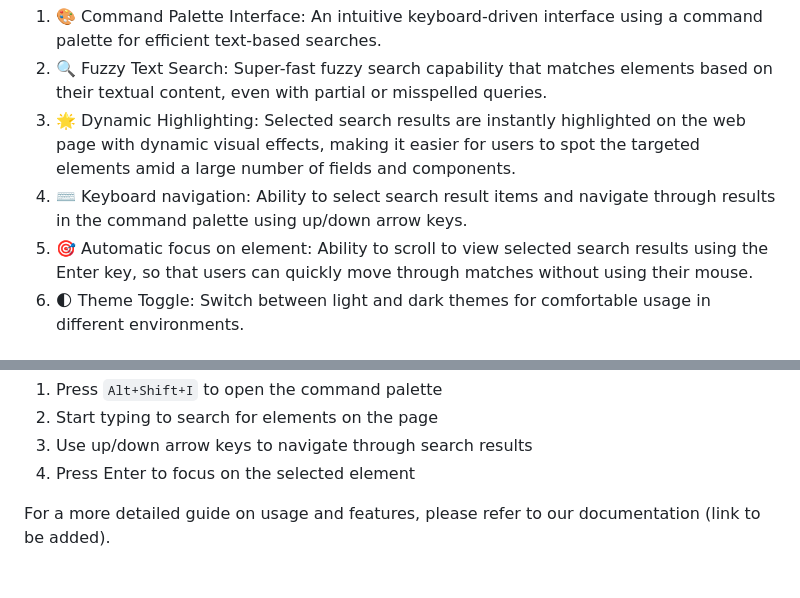
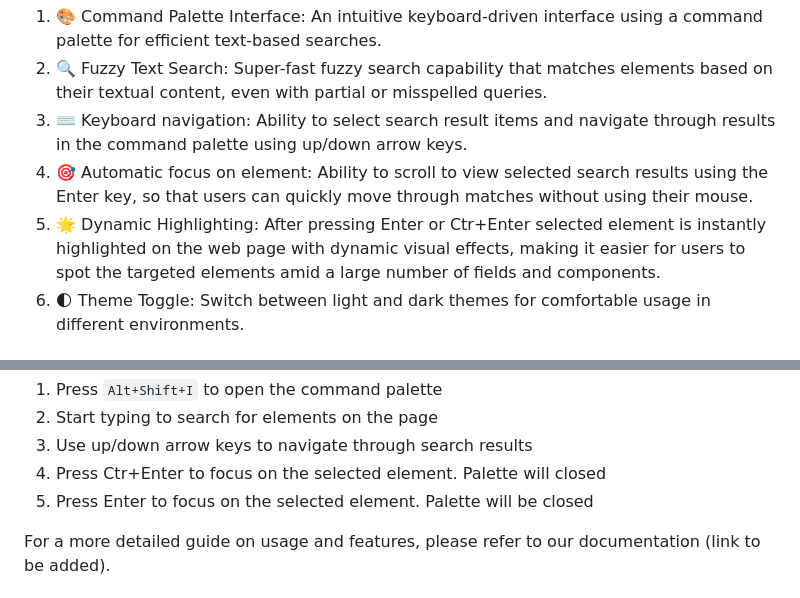
Before and after one commit to MaksimZinovev/peter-pal, a Markdown page: readme.md, 2 parts joined by grey strips. GitHub-like rendering.

```diff
--- a/readme.md
+++ b/readme.md
@@ -27,9 +44,9 @@ Peter Pal is a powerful Chrome extension that provides a command palette for eff
 
 1. 🎨 Command Palette Interface: An intuitive keyboard-driven interface using a command palette for efficient text-based searches.
 2. 🔍 Fuzzy Text Search: Super-fast fuzzy search capability that matches elements based on their textual content, even with partial or misspelled queries.
-3. 🌟 Dynamic Highlighting: Selected search results are instantly highlighted on the web page with dynamic visual effects, making it easier for users to spot the targeted elements amid a large number of fields and components.
-4. ⌨️ Keyboard navigation: Ability to select search result items and navigate through results in the command palette using up/down arrow keys.
-5. 🎯 Automatic focus on element: Ability to scroll to view selected search results using the Enter key, so that users can quickly move through matches without using their mouse.
+3. ⌨️ Keyboard navigation: Ability to select search result items and navigate through results in the command palette using up/down arrow keys.
+4. 🎯 Automatic focus on element: Ability to scroll to view selected search results using the Enter key, so that users can quickly move through matches without using their mouse.
+5. 🌟 Dynamic Highlighting: After pressing Enter or Ctr+Enter selected element is instantly highlighted on the web page with dynamic visual effects, making it easier for users to spot the targeted elements amid a large number of fields and components.
 6. 🌓 Theme Toggle: Switch between light and dark themes for comfortable usage in different environments.
 
 <h2>🚀 Getting Started</h2>
@@ -105,7 +122,8 @@ To use Peter Pal:
 1. Press `Alt+Shift+I` to open the command palette
 2. Start typing to search for elements on the page
 3. Use up/down arrow keys to navigate through search results
-4. Press Enter to focus on the selected element
+4. Press Ctr+Enter to focus on the selected element. Palette will closed
+5. Press Enter to focus on the selected element. Palette will be closed
 
 For a more detailed guide on usage and features, please refer to our documentation (link to be added).
 
```
Also changed, not shown: other parts of readme.md (+24 -1 lines), img/palette-dark.png (added), img/palette-light.png (added), 2 other files.
